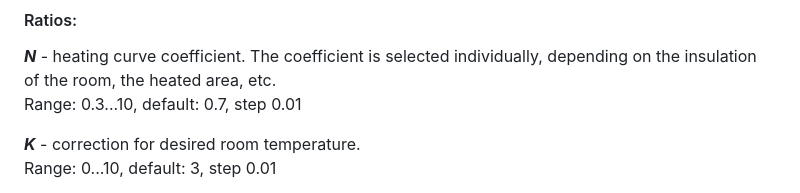
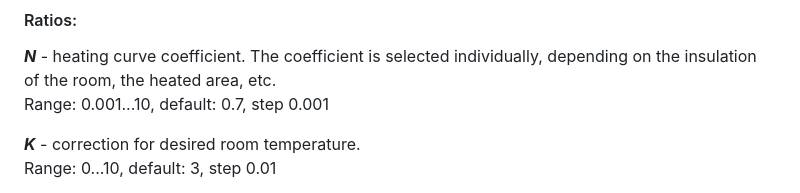
Before and after one commit to Laxilef/OTGateway, a Markdown page: README.md, the part around one of its changes. Rendered like a GitHub page.

Commit message:
upd readme

```diff
--- a/README.md
+++ b/README.md
@@ -159,7 +161,7 @@ Weather-compensated temperature control maintains a comfortable set temperature
 
 #### Ratios:
 ***N*** - heating curve coefficient. The coefficient is selected individually, depending on the insulation of the room, the heated area, etc.<br>
-Range: 0.3...10, default: 0.7, step 0.01
+Range: 0.001...10, default: 0.7, step 0.001
 
 
 ***K*** - сorrection for desired room temperature.<br>
```
Also changed, not shown: other parts of README.md (+2 -0 lines).
